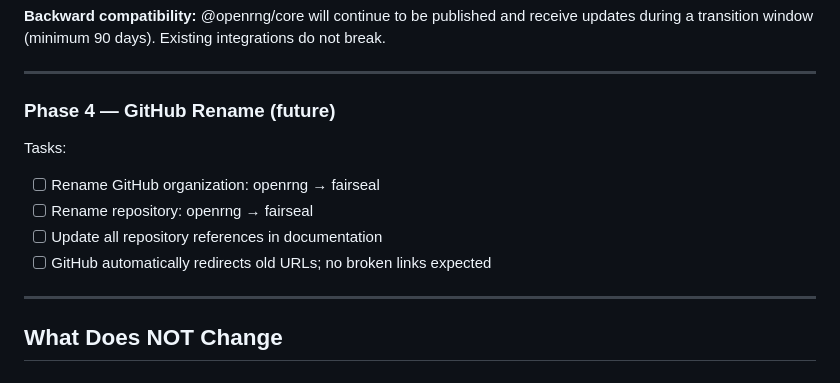
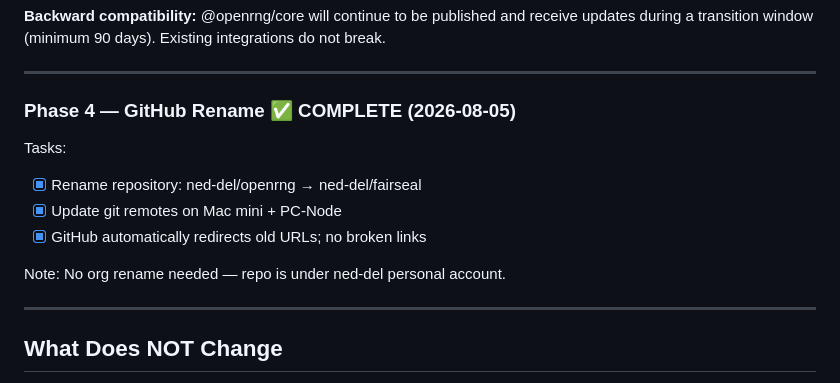
Before and after one commit to ned-del/openrng, a Markdown page: docs/brand-transition.md, the part around the change. Rendered like a GitHub page.

Commit message:
docs: mark all 4 phases complete in brand transition

```diff
--- a/docs/brand-transition.md
+++ b/docs/brand-transition.md
@@ -99,13 +99,14 @@ Note: @openrng/* packages were never published to npm, so no deprecation notices
 
 ---
 
-### Phase 4 — GitHub Rename (future)
+### Phase 4 — GitHub Rename ✅ COMPLETE (2026-08-05)
 
 Tasks:
-- [ ] Rename GitHub organization: openrng → fairseal
-- [ ] Rename repository: openrng → fairseal
-- [ ] Update all repository references in documentation
-- [ ] GitHub automatically redirects old URLs; no broken links expected
+- [x] Rename repository: ned-del/openrng → ned-del/fairseal
+- [x] Update git remotes on Mac mini + PC-Node
+- [x] GitHub automatically redirects old URLs; no broken links
+
+Note: No org rename needed — repo is under ned-del personal account.
 
 ---
 
```
